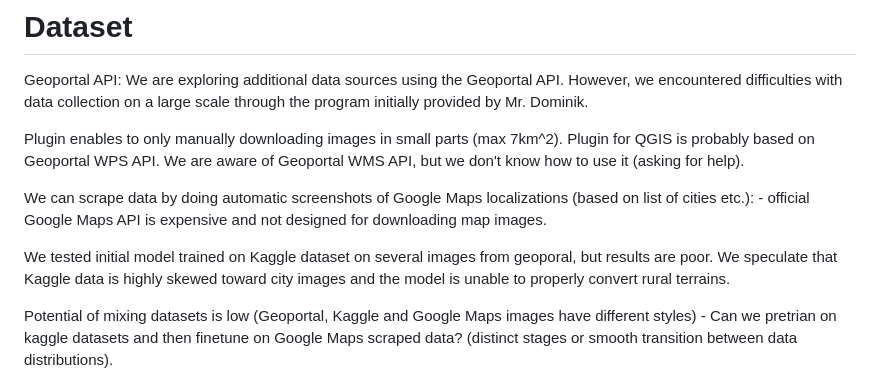
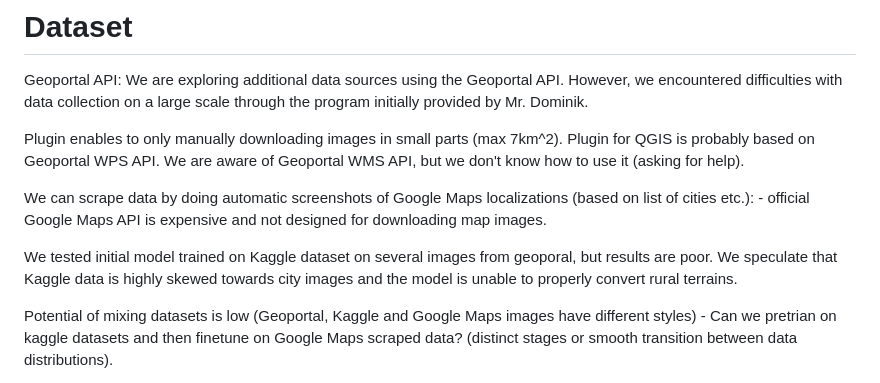
Before and after one commit to knsiczarnamagia/wave3-magical-drones, a Markdown page: docs/project_concept_details_summary.md, the part around the change. Drawn GitHub-style.

Commit message:
Update docs/project_concept_details_summary.md
Co-authored-by: Jacek Nowak <jaceknowakdev@gmail.com>

```diff
--- a/docs/project_concept_details_summary.md
+++ b/docs/project_concept_details_summary.md
@@ -14,7 +14,7 @@ Plugin enables to only manually downloading images in small parts (max 7km^2). P
 We can scrape data by doing automatic screenshots of Google Maps localizations (based on list of cities etc.):
     - official Google Maps API is expensive and not designed for downloading map images.
 
-We tested initial model trained on Kaggle dataset on several images from geoporal, but results are poor. We speculate that Kaggle data is highly skewed toward city images and the model is unable to properly convert rural terrains.
+We tested initial model trained on Kaggle dataset on several images from geoporal, but results are poor. We speculate that Kaggle data is highly skewed towards city images and the model is unable to properly convert rural terrains.
 
 Potential of mixing datasets is low (Geoportal, Kaggle and Google Maps images have different styles)
     - Can we pretrian on kaggle datasets and then finetune on Google Maps scraped data? (distinct stages or smooth transition between data distributions).
```
